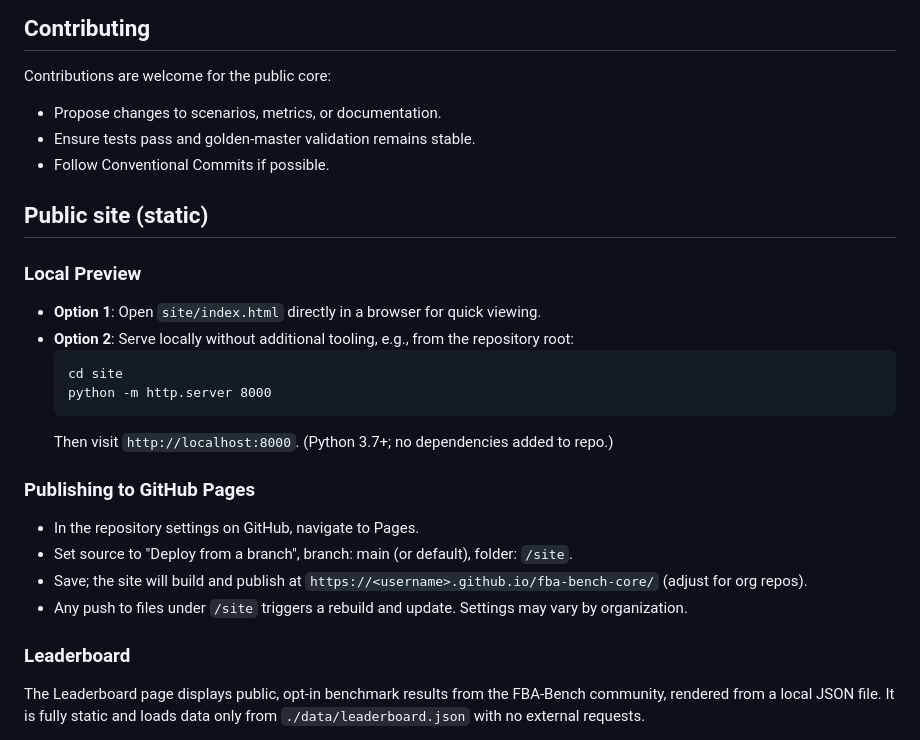
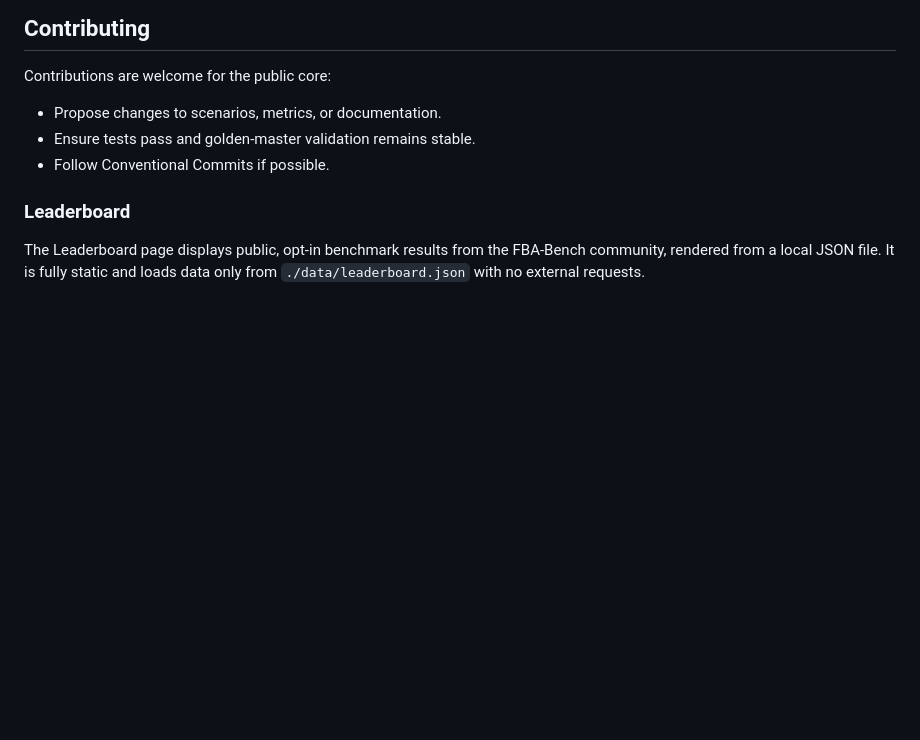
Before and after one commit to Bender1011001/FBA-Bench-core, a Markdown page: README.md, the part around the change. Rendered like a GitHub page; blank space fills up the shorter version.

````diff
--- a/README.md
+++ b/README.md
@@ -106,22 +106,6 @@ Contributions are welcome for the public core:
 - Ensure tests pass and golden-master validation remains stable.
 - Follow Conventional Commits if possible.
 
-## Public site (static)
-
-### Local Preview
-- **Option 1**: Open `site/index.html` directly in a browser for quick viewing.
-- **Option 2**: Serve locally without additional tooling, e.g., from the repository root:
-  ```
-  cd site
-  python -m http.server 8000
-  ```
-  Then visit `http://localhost:8000`. (Python 3.7+; no dependencies added to repo.)
-
-### Publishing to GitHub Pages
-- In the repository settings on GitHub, navigate to Pages.
-- Set source to "Deploy from a branch", branch: main (or default), folder: `/site`.
-- Save; the site will build and publish at `https://<username>.github.io/fba-bench-core/` (adjust for org repos).
-- Any push to files under `/site` triggers a rebuild and update. Settings may vary by organization.
 
 ### Leaderboard
 
````
